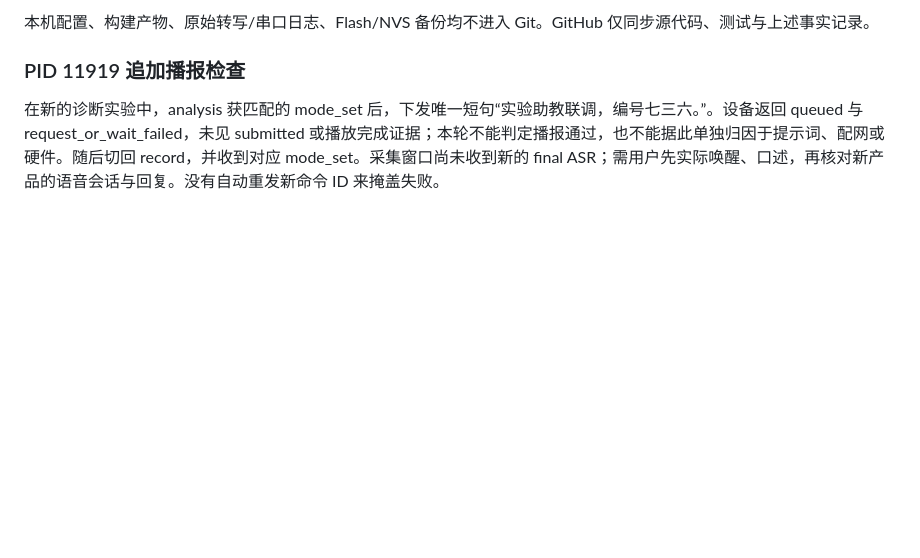
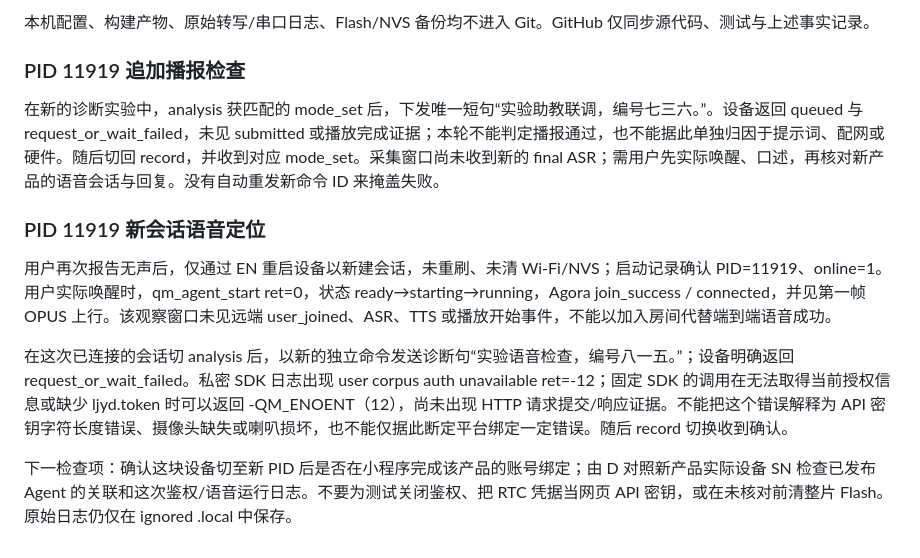
Before and after one commit to Stone-padadin/intercity-interview-coach, a Markdown page: b/lab/VALIDATION.md, the part around the change. Rendered like a GitHub page; blank space fills up the shorter version.

```diff
--- a/b/lab/VALIDATION.md
+++ b/b/lab/VALIDATION.md
@@ -55,3 +55,11 @@ D 新提供 PID 11919，产品与旧 PID 11814 不同。本机分别验证新密
 ### PID 11919 追加播报检查
 
 在新的诊断实验中，analysis 获匹配的 mode_set 后，下发唯一短句“实验助教联调，编号七三六。”。设备返回 queued 与 request_or_wait_failed，未见 submitted 或播放完成证据；本轮不能判定播报通过，也不能据此单独归因于提示词、配网或硬件。随后切回 record，并收到对应 mode_set。采集窗口尚未收到新的 final ASR；需用户先实际唤醒、口述，再核对新产品的语音会话与回复。没有自动重发新命令 ID 来掩盖失败。
+
+### PID 11919 新会话语音定位
+
+用户再次报告无声后，仅通过 EN 重启设备以新建会话，未重刷、未清 Wi-Fi/NVS；启动记录确认 PID=11919、online=1。用户实际唤醒时，qm_agent_start ret=0，状态 ready→starting→running，Agora join_success / connected，并见第一帧 OPUS 上行。该观察窗口未见远端 user_joined、ASR、TTS 或播放开始事件，不能以加入房间代替端到端语音成功。
+
+在这次已连接的会话切 analysis 后，以新的独立命令发送诊断句“实验语音检查，编号八一五。”；设备明确返回 request_or_wait_failed。私密 SDK 日志出现 user corpus auth unavailable ret=-12；固定 SDK 的调用在无法取得当前授权信息或缺少 ljyd.token 时可以返回 -QM_ENOENT（12），尚未出现 HTTP 请求提交/响应证据。不能把这个错误解释为 API 密钥字符长度错误、摄像头缺失或喇叭损坏，也不能仅据此断定平台绑定一定错误。随后 record 切换收到确认。
+
+下一检查项：确认这块设备切至新 PID 后是否在小程序完成该产品的账号绑定；由 D 对照新产品实际设备 SN 检查已发布 Agent 的关联和这次鉴权/语音运行日志。不要为测试关闭鉴权、把 RTC 凭据当网页 API 密钥，或在未核对前清整片 Flash。原始日志仍仅在 ignored .local 中保存。
```
Also changed, not shown: b/lab/D-HANDOFF.md (+2 -2 lines).
